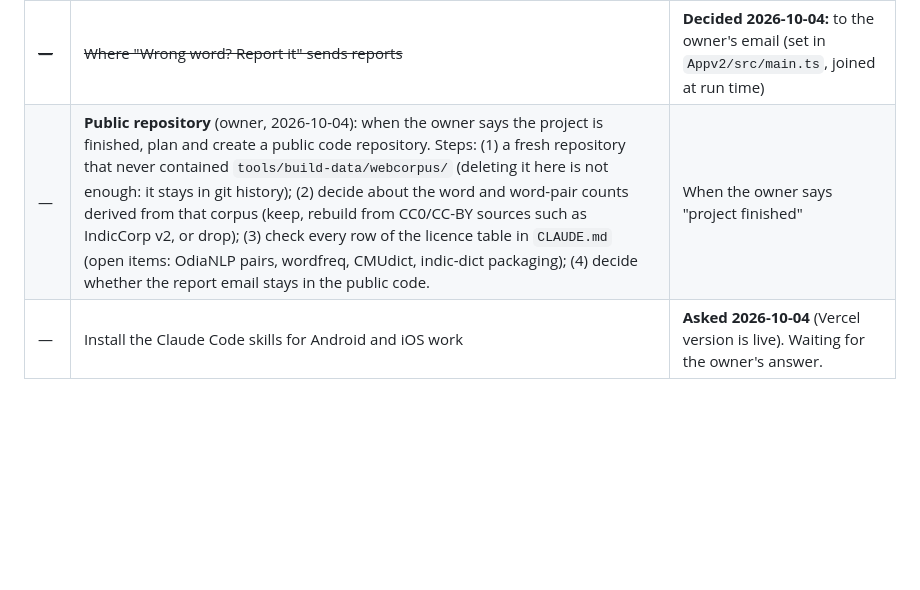
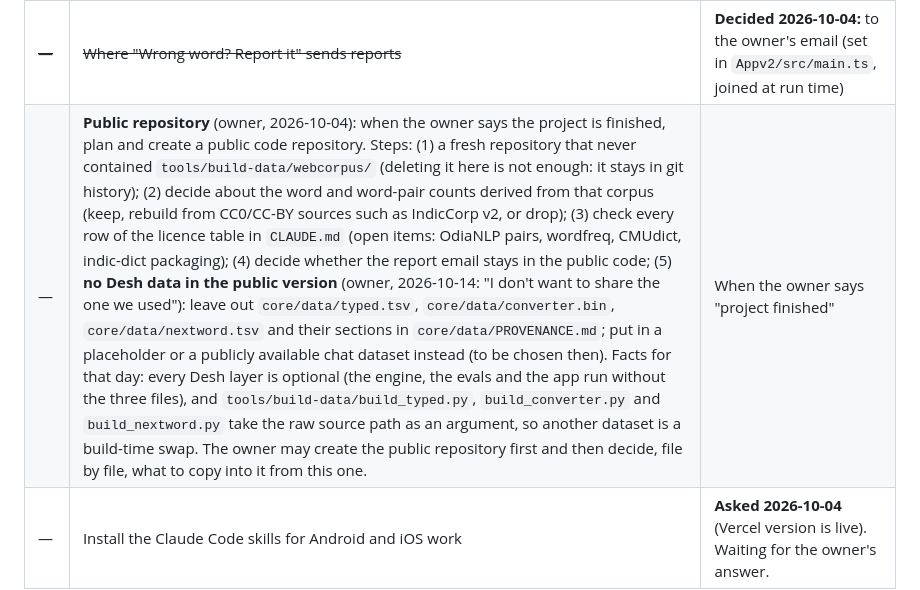
Before and after one commit to amriitmohapatra/odia-transliteration, a Markdown page: plan/06-owner-followups.md, the part around the change. Rendered like a GitHub page; blank space fills up the shorter version.

```diff
--- a/plan/06-owner-followups.md
+++ b/plan/06-owner-followups.md
@@ -81,7 +81,7 @@ Use these addresses for A-3, A-4 and B. The cloud environment cannot open `*.ver
 | D-12 | **Odia + Sanskrit profile (PR #9):** the spelling converter costs careful Sanskrit top-1 89.8 → 86.4% (5 of 147 words) and gains everyday Odia (+2.1 pp top-1) and unknown words (+18.7 pp). Sloka mode has it off. Keep it in the default profile? Also: the kids edition keeps the converter (it only spells what is typed; the kids filter applies). | Review of PR #9 |
 | D-10 | **Decided 2026-10-04: public product.** Recorded as: the website is public; the GitHub repository stays private until the owner says otherwise. A public site needs no public repository. If the code is to be public too: publish from a fresh repository without `tools/build-data/webcorpus/` (it stays in git history otherwise), and decide about the word counts taken from that corpus (brief §12). Since V2.2 the app also ships word-PAIR counts from the same corpus (two-word windows, slightly more of the source text than single-word counts): the same decision covers them. | Ask before any repository becomes public |
 | ~~—~~ | ~~Where "Wrong word? Report it" sends reports~~ | **Decided 2026-10-04:** to the owner's email (set in `Appv2/src/main.ts`, joined at run time) |
-| — | **Public repository** (owner, 2026-10-04): when the owner says the project is finished, plan and create a public code repository. Steps: (1) a fresh repository that never contained `tools/build-data/webcorpus/` (deleting it here is not enough: it stays in git history); (2) decide about the word and word-pair counts derived from that corpus (keep, rebuild from CC0/CC-BY sources such as IndicCorp v2, or drop); (3) check every row of the licence table in `CLAUDE.md` (open items: OdiaNLP pairs, wordfreq, CMUdict, indic-dict packaging); (4) decide whether the report email stays in the public code. | When the owner says "project finished" |
+| — | **Public repository** (owner, 2026-10-04): when the owner says the project is finished, plan and create a public code repository. Steps: (1) a fresh repository that never contained `tools/build-data/webcorpus/` (deleting it here is not enough: it stays in git history); (2) decide about the word and word-pair counts derived from that corpus (keep, rebuild from CC0/CC-BY sources such as IndicCorp v2, or drop); (3) check every row of the licence table in `CLAUDE.md` (open items: OdiaNLP pairs, wordfreq, CMUdict, indic-dict packaging); (4) decide whether the report email stays in the public code; (5) **no Desh data in the public version** (owner, 2026-10-14: "I don't want to share the one we used"): leave out `core/data/typed.tsv`, `core/data/converter.bin`, `core/data/nextword.tsv` and their sections in `core/data/PROVENANCE.md`; put in a placeholder or a publicly available chat dataset instead (to be chosen then). Facts for that day: every Desh layer is optional (the engine, the evals and the app run without the three files), and `tools/build-data/build_typed.py`, `build_converter.py` and `build_nextword.py` take the raw source path as an argument, so another dataset is a build-time swap. The owner may create the public repository first and then decide, file by file, what to copy into it from this one. | When the owner says "project finished" |
 | — | Install the Claude Code skills for Android and iOS work | **Asked 2026-10-04** (Vercel version is live). Waiting for the owner's answer. |
 
 ## E. Other sessions and their branches
```
Also changed, not shown: PLAN.md (+2 -1 lines).
